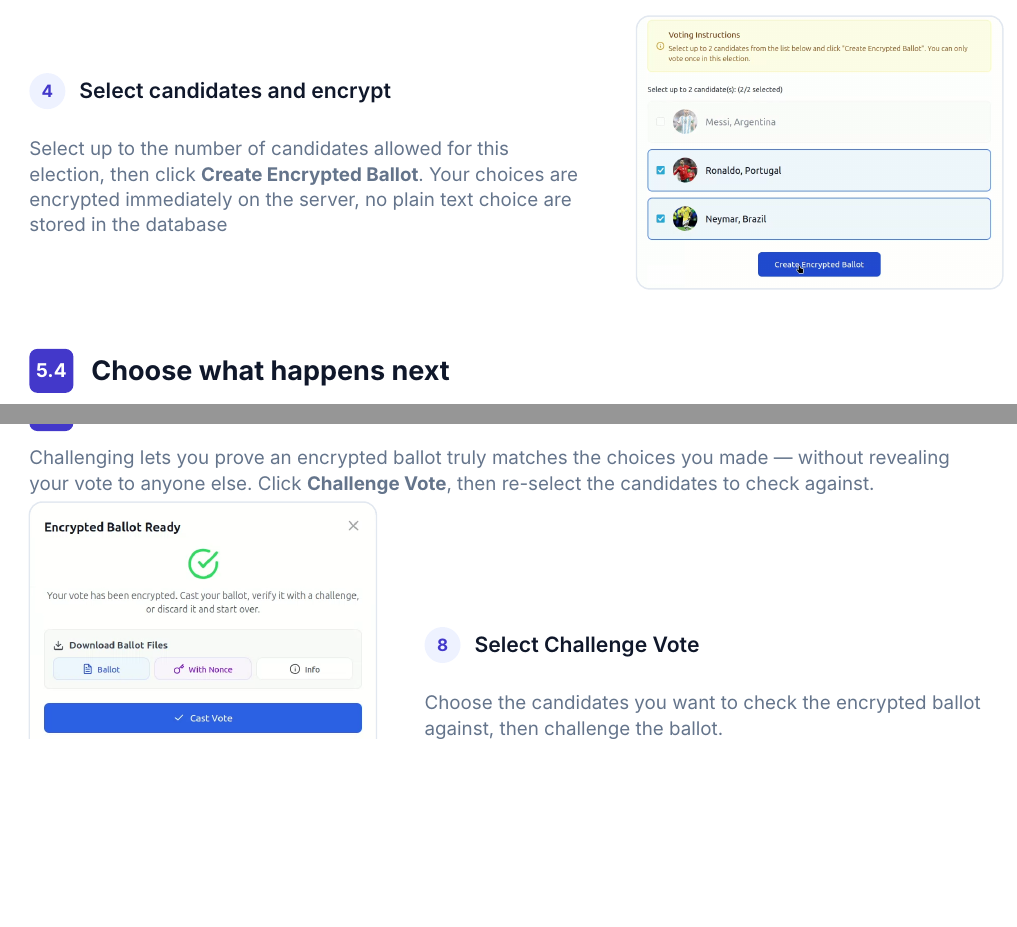
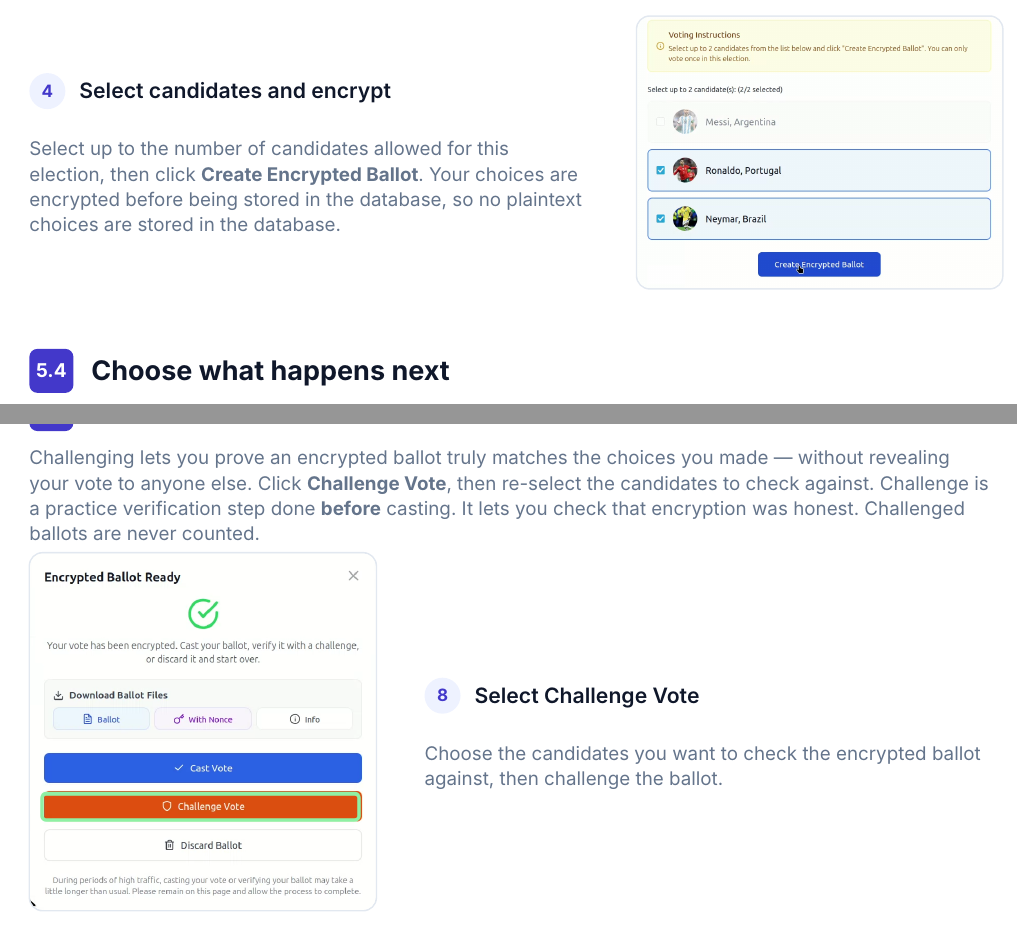
Before and after one commit to TAR2003/AmarVote-tutorial, a Typst document (Voter/manual.typ): two parts of pages 11 and 13 of 16, joined at a grey line, cut so that both start at the same text, the shorter picture padded with empty space. Compiled offline with Typst 0.15.

Commit message:
make some fixes

```diff
--- a/Voter/manual.typ
+++ b/Voter/manual.typ
@@ -601,8 +601,7 @@
 
 #step("4", "Select candidates and encrypt", "create_encrypted_ballot.png",
   [Select up to the number of candidates allowed for this election,
-  then click *Create Encrypted Ballot*. Your choices are encrypted
-  immediately on the server, no plain text choice are stored in the database],
+  then click *Create Encrypted Ballot*. Your choices are encrypted before being stored in the database, so no plaintext choices are stored in the database.],
   side: "right", imgw: 38%)
 
 == Choose what happens next
@@ -652,7 +651,7 @@
   Challenging lets you prove an encrypted ballot truly matches the
   choices you made — without revealing your vote to anyone else.
   Click *Challenge Vote*, then re-select the candidates to check
-  against.
+  against. Challenge is a practice verification step done *before* casting. It lets you check that encryption was honest. Challenged ballots are never counted.
 ]
 #v(6pt)
 #step("8", "Select Challenge Vote", "click_Challenge.png",
```
Also changed, not shown: Voter/manual.typ (4 more changed lines), 1 other file.
